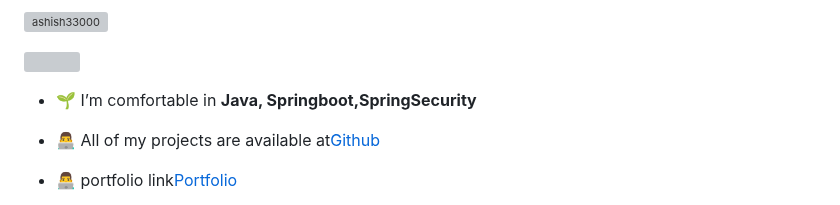
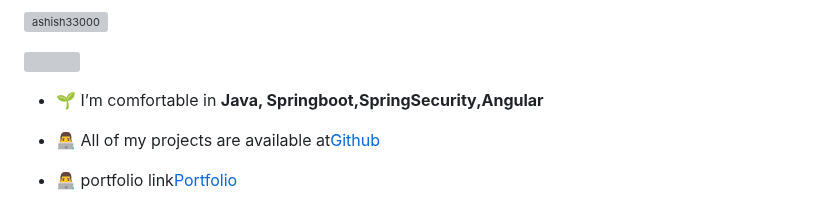
Before and after one commit to Ashish33000/Ashish33000, a Markdown page: README.md, the part around the change. Drawn GitHub-style; grey boxes are pictures that could not be loaded.

```diff
--- a/README.md
+++ b/README.md
@@ -8,7 +8,7 @@
 
 <p align="left"> <a href="https://twitter.com/" target="blank"><img src="https://img.shields.io/twitter/follow/?logo=twitter&style=for-the-badge" alt="" /></a> </p>
 
-- 🌱 I’m comfortable in  **Java, Springboot,SpringSecurity**
+- 🌱 I’m comfortable in  **Java, Springboot,SpringSecurity,Angular**
 
 - 👨‍💻 All of my projects are available at[Github](https://github.com/Ashish33000)
 
```
